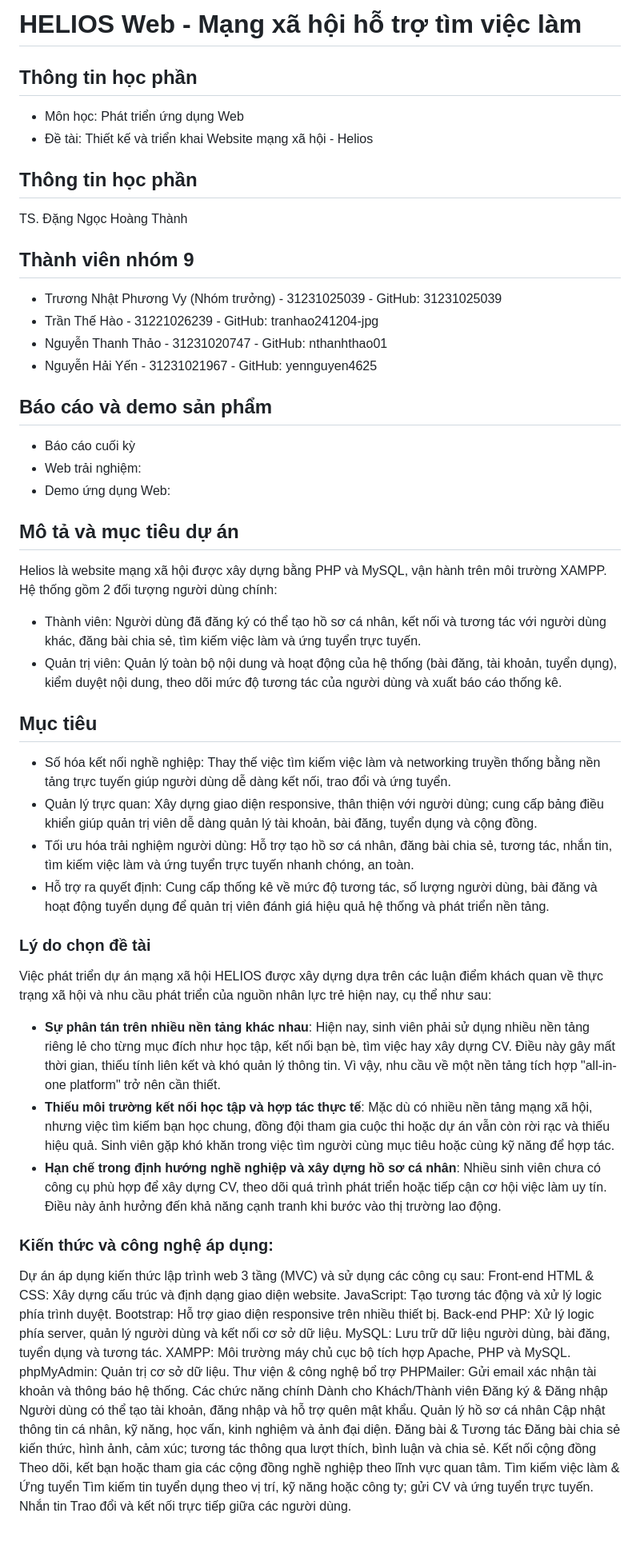
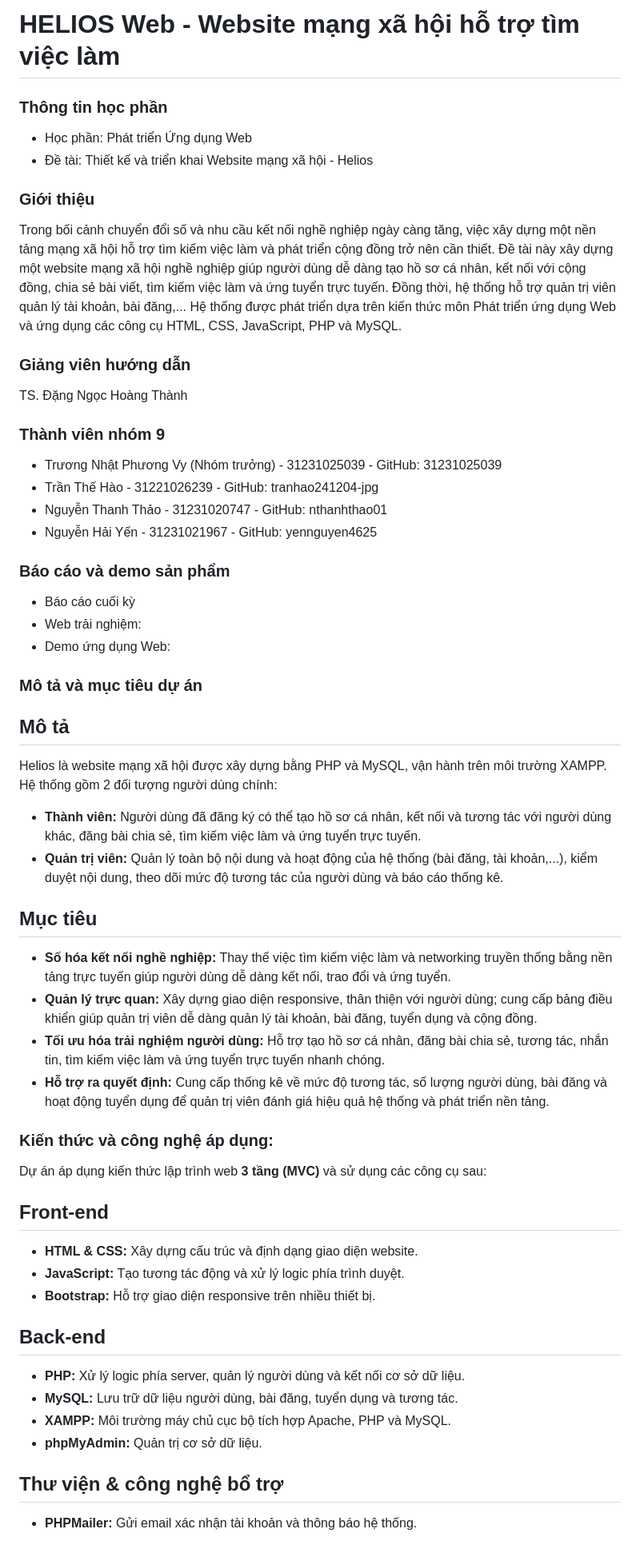
Before and after one commit to 31231025039/HELIOS_SOCIALWEB_FINAL, a Markdown page: README.md, the part around one of its changes. Shown at 80% size. Drawn GitHub-style.

```diff
--- a/README.md
+++ b/README.md
@@ -1,61 +1,47 @@
-# HELIOS Web - Mạng xã hội hỗ trợ tìm việc làm
-## Thông tin học phần
-- Môn học: Phát triển ứng dụng Web
+# HELIOS Web - Website mạng xã hội hỗ trợ tìm việc làm
+### Thông tin học phần
+- Học phần: Phát triển Ứng dụng Web
 - Đề tài: Thiết kế và triển khai Website mạng xã hội - Helios
-## Thông tin học phần
+
+### Giới thiệu
+Trong bối cảnh chuyển đổi số và nhu cầu kết nối nghề nghiệp ngày càng tăng, việc xây dựng một nền tảng mạng xã hội hỗ trợ tìm kiếm việc làm và phát triển cộng đồng trở nên cần thiết. Đề tài này xây dựng một website mạng xã hội nghề nghiệp giúp người dùng dễ dàng tạo hồ sơ cá nhân, kết nối với cộng đồng, chia sẻ bài viết, tìm kiếm việc làm và ứng tuyển trực tuyến. Đồng thời, hệ thống hỗ trợ quản trị viên quản lý tài khoản, bài đăng,... Hệ thống được phát triển dựa trên kiến thức môn Phát triển ứng dụng Web và ứng dụng các công cụ HTML, CSS, JavaScript, PHP và MySQL.
+
+### Giảng viên hướng dẫn
 TS. Đặng Ngọc Hoàng Thành
 
-## Thành viên nhóm 9
+### Thành viên nhóm 9
 - Trương Nhật Phương Vy (Nhóm trưởng) - 31231025039 - GitHub: 31231025039
 - Trần Thế Hào - 31221026239 - GitHub: tranhao241204-jpg
 - Nguyễn Thanh Thảo - 31231020747 - GitHub: nthanhthao01
 - Nguyễn Hải Yến - 31231021967 - GitHub: yennguyen4625
-## Báo cáo và demo sản phẩm
+
+### Báo cáo và demo sản phẩm
 - Báo cáo cuối kỳ
 - Web trải nghiệm:
 - Demo ứng dụng Web:
 
-## Mô tả và mục tiêu dự án
+### Mô tả và mục tiêu dự án
+## Mô tả
 Helios là website mạng xã hội được xây dựng bằng PHP và MySQL, vận hành trên môi trường XAMPP. Hệ thống gồm 2 đối tượng người dùng chính:
-- Thành viên: Người dùng đã đăng ký có thể tạo hồ sơ cá nhân, kết nối và tương tác với người dùng khác, đăng bài chia sẻ, tìm kiếm việc làm và ứng tuyển trực tuyến.
-- Quản trị viên: Quản lý toàn bộ nội dung và hoạt động của hệ thống (bài đăng, tài khoản, tuyển dụng), kiểm duyệt nội dung, theo dõi mức độ tương tác của người dùng và xuất báo cáo thống kê.
+- **Thành viên:** Người dùng đã đăng ký có thể tạo hồ sơ cá nhân, kết nối và tương tác với người dùng khác, đăng bài chia sẻ, tìm kiếm việc làm và ứng tuyển trực tuyến.
+- **Quản trị viên:** Quản lý toàn bộ nội dung và hoạt động của hệ thống (bài đăng, tài khoản,...), kiểm duyệt nội dung, theo dõi mức độ tương tác của người dùng và báo cáo thống kê.
 ## Mục tiêu
-- Số hóa kết nối nghề nghiệp: Thay thế việc tìm kiếm việc làm và networking truyền thống bằng nền tảng trực tuyến giúp người dùng dễ dàng kết nối, trao đổi và ứng tuyển.
-- Quản lý trực quan: Xây dựng giao diện responsive, thân thiện với người dùng; cung cấp bảng điều khiển giúp quản trị viên dễ dàng quản lý tài khoản, bài đăng, tuyển dụng và cộng đồng.
-- Tối ưu hóa trải nghiệm người dùng: Hỗ trợ tạo hồ sơ cá nhân, đăng bài chia sẻ, tương tác, nhắn tin, tìm kiếm việc làm và ứng tuyển trực tuyến nhanh chóng, an toàn.
-- Hỗ trợ ra quyết định: Cung cấp thống kê về mức độ tương tác, số lượng người dùng, bài đăng và hoạt động tuyển dụng để quản trị viên đánh giá hiệu quả hệ thống và phát triển nền tảng.
-
-### Lý do chọn đề tài
-Việc phát triển dự án mạng xã hội HELIOS được xây dựng dựa trên các luận điểm khách quan về thực trạng xã hội và nhu cầu phát triển của nguồn nhân lực trẻ hiện nay, cụ thể như sau:
-- **Sự phân tán trên nhiều nền tảng khác nhau**: Hiện nay, sinh viên phải sử dụng nhiều nền tảng riêng lẻ cho từng mục đích như học tập, kết nối bạn bè, tìm việc hay xây dựng CV. Điều này gây mất thời gian, thiếu tính liên kết và khó quản lý thông tin. Vì vậy, nhu cầu về một nền tảng tích hợp "all-in-one platform" trở nên cần thiết.
-- **Thiếu môi trường kết nối học tập và hợp tác thực tế**: Mặc dù có nhiều nền tảng mạng xã hội, nhưng việc tìm kiếm bạn học chung, đồng đội tham gia cuộc thi hoặc dự án vẫn còn rời rạc và thiếu hiệu quả. Sinh viên gặp khó khăn trong việc tìm người cùng mục tiêu hoặc cùng kỹ năng để hợp tác.
-- **Hạn chế trong định hướng nghề nghiệp và xây dựng hồ sơ cá nhân**: Nhiều sinh viên chưa có công cụ phù hợp để xây dựng CV, theo dõi quá trình phát triển hoặc tiếp cận cơ hội việc làm uy tín. Điều này ảnh hưởng đến khả năng cạnh tranh khi bước vào thị trường lao động.
+- **Số hóa kết nối nghề nghiệp:** Thay thế việc tìm kiếm việc làm và networking truyền thống bằng nền tảng trực tuyến giúp người dùng dễ dàng kết nối, trao đổi và ứng tuyển.
+- **Quản lý trực quan:** Xây dựng giao diện responsive, thân thiện với người dùng; cung cấp bảng điều khiển giúp quản trị viên dễ dàng quản lý tài khoản, bài đăng, tuyển dụng và cộng đồng.
+- **Tối ưu hóa trải nghiệm người dùng:** Hỗ trợ tạo hồ sơ cá nhân, đăng bài chia sẻ, tương tác, nhắn tin, tìm kiếm việc làm và ứng tuyển trực tuyến nhanh chóng.
+- **Hỗ trợ ra quyết định:** Cung cấp thống kê về mức độ tương tác, số lượng người dùng, bài đăng và hoạt động tuyển dụng để quản trị viên đánh giá hiệu quả hệ thống và phát triển nền tảng.
 
 ### Kiến thức và công nghệ áp dụng:
-Dự án áp dụng kiến thức lập trình web 3 tầng (MVC) và sử dụng các công cụ sau:
-Front-end
-HTML & CSS: Xây dựng cấu trúc và định dạng giao diện website.
-JavaScript: Tạo tương tác động và xử lý logic phía trình duyệt.
-Bootstrap: Hỗ trợ giao diện responsive trên nhiều thiết bị.
-Back-end
-PHP: Xử lý logic phía server, quản lý người dùng và kết nối cơ sở dữ liệu.
-MySQL: Lưu trữ dữ liệu người dùng, bài đăng, tuyển dụng và tương tác.
-XAMPP: Môi trường máy chủ cục bộ tích hợp Apache, PHP và MySQL.
-phpMyAdmin: Quản trị cơ sở dữ liệu.
-Thư viện & công nghệ bổ trợ
-PHPMailer: Gửi email xác nhận tài khoản và thông báo hệ thống.
-Các chức năng chính
-Dành cho Khách/Thành viên
-Đăng ký & Đăng nhập
-Người dùng có thể tạo tài khoản, đăng nhập và hỗ trợ quên mật khẩu.
-Quản lý hồ sơ cá nhân
-Cập nhật thông tin cá nhân, kỹ năng, học vấn, kinh nghiệm và ảnh đại diện.
-Đăng bài & Tương tác
-Đăng bài chia sẻ kiến thức, hình ảnh, cảm xúc; tương tác thông qua lượt thích, bình luận và chia sẻ.
-Kết nối cộng đồng
-Theo dõi, kết bạn hoặc tham gia các cộng đồng nghề nghiệp theo lĩnh vực quan tâm.
-Tìm kiếm việc làm & Ứng tuyển
-Tìm kiếm tin tuyển dụng theo vị trí, kỹ năng hoặc công ty; gửi CV và ứng tuyển trực tuyến.
-Nhắn tin
-Trao đổi và kết nối trực tiếp giữa các người dùng.
+Dự án áp dụng kiến thức lập trình web **3 tầng (MVC)** và sử dụng các công cụ sau:
+## Front-end
+- **HTML & CSS:** Xây dựng cấu trúc và định dạng giao diện website.
+- **JavaScript:** Tạo tương tác động và xử lý logic phía trình duyệt.
+- **Bootstrap:** Hỗ trợ giao diện responsive trên nhiều thiết bị.
+## Back-end
+- **PHP:** Xử lý logic phía server, quản lý người dùng và kết nối cơ sở dữ liệu.
+- **MySQL:** Lưu trữ dữ liệu người dùng, bài đăng, tuyển dụng và tương tác.
+- **XAMPP:** Môi trường máy chủ cục bộ tích hợp Apache, PHP và MySQL.
+- **phpMyAdmin:** Quản trị cơ sở dữ liệu.
+## Thư viện & công nghệ bổ trợ
+- **PHPMailer:** Gửi email xác nhận tài khoản và thông báo hệ thống.
 
```
Also changed, not shown: other parts of README.md (+35 -1 lines).
